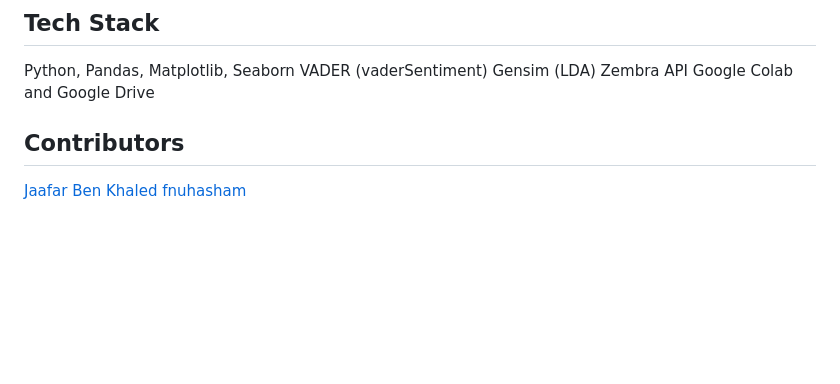
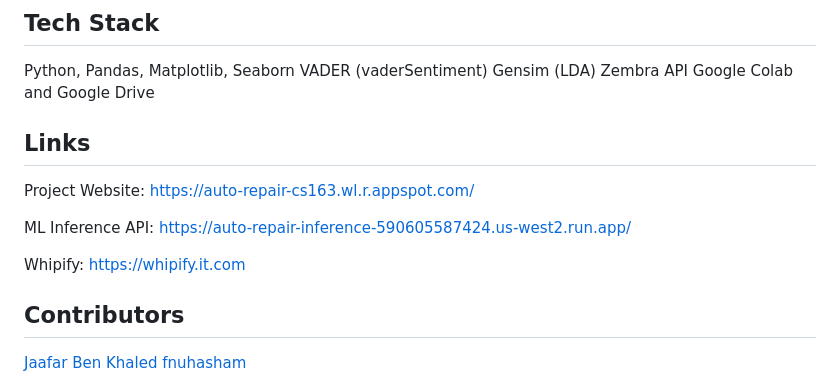
Before and after one commit to JaafarBK02/Uncovering-Trust-and-Transparency-Issues-in-Auto-Repair, a Markdown page: README.md, the part around the change. GitHub-like rendering; blank space fills up the shorter version.

```diff
--- a/README.md
+++ b/README.md
@@ -80,6 +80,17 @@ Gensim (LDA)
 Zembra API
 Google Colab and Google Drive
 
+
+
+## Links
+
+Project Website: https://auto-repair-cs163.wl.r.appspot.com/
+
+ML Inference API: https://auto-repair-inference-590605587424.us-west2.run.app/
+
+Whipify: https://whipify.it.com
+
+
 ## Contributors
 [Jaafar Ben Khaled](https://github.com/JaafarBK02)
 [fnuhasham](https://github.com/fnuhasham)
```
